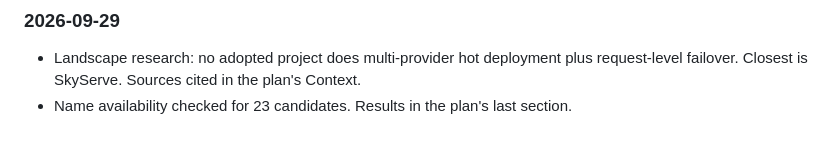
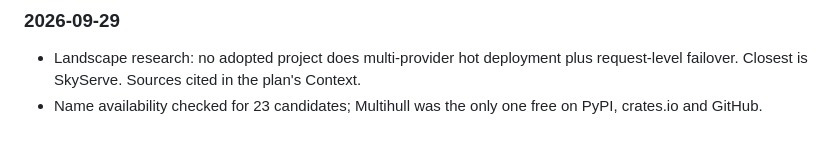
Before and after one commit to mishraprafful/multihull, a Markdown page: docs/handover.md, the part around the change. Drawn GitHub-style.

```diff
--- a/docs/handover.md
+++ b/docs/handover.md
@@ -55,4 +55,4 @@ Rules for entries
 
 ### 2026-09-29
 - Landscape research: no adopted project does multi-provider hot deployment plus request-level failover. Closest is SkyServe. Sources cited in the plan's Context.
-- Name availability checked for 23 candidates. Results in the plan's last section.
+- Name availability checked for 23 candidates; Multihull was the only one free on PyPI, crates.io and GitHub.
```
Also changed, not shown: docs/design/architecture-plan.md (+0 -6 lines).
